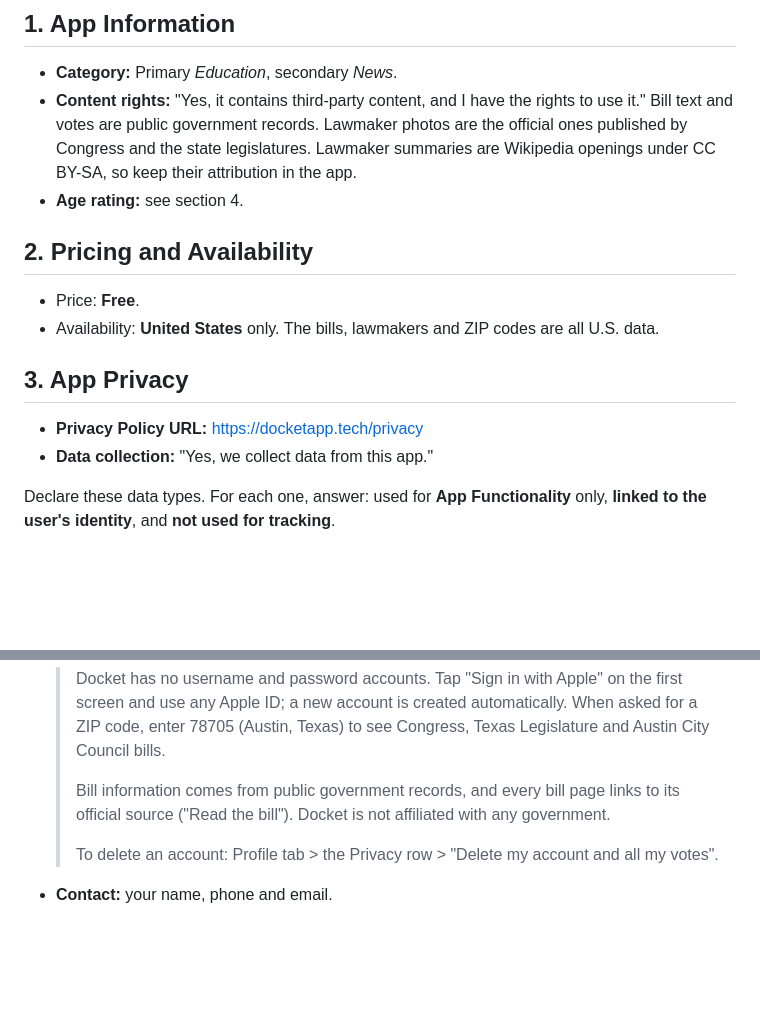
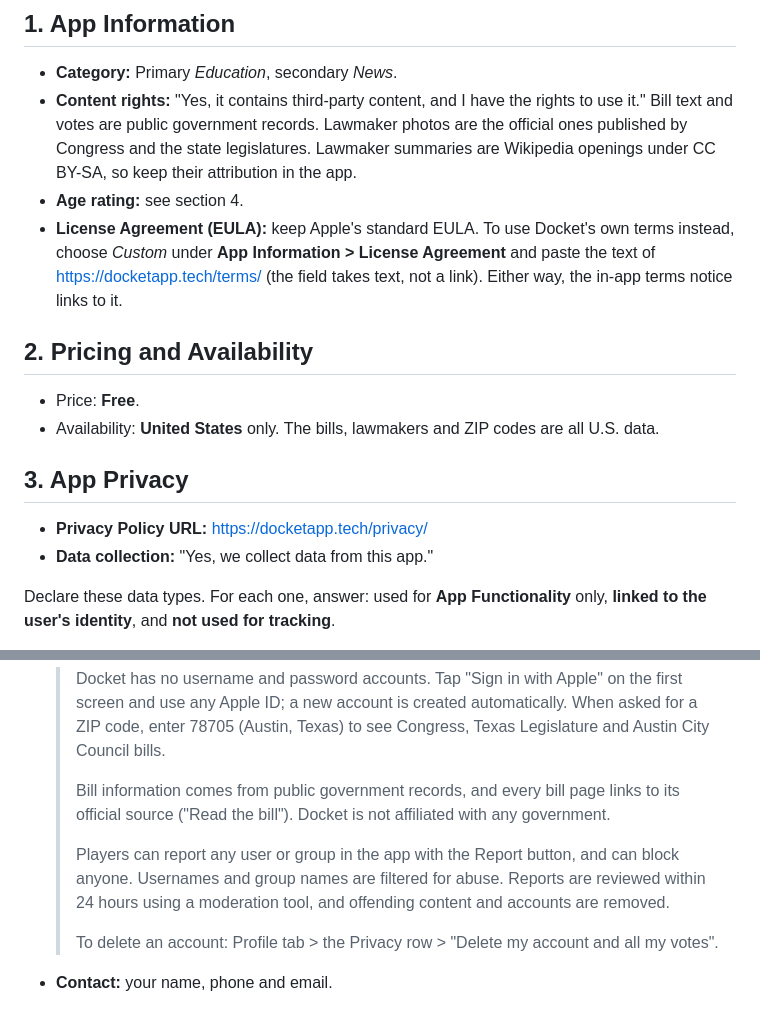
Before and after one commit to ybai08/docket, a Markdown page: docs/APP_STORE.md, 2 parts joined by grey strips. Drawn GitHub-style; blank space fills up the shorter version.

Commit message:
Add terms and moderation notes to the App Store checklist

```diff
--- a/docs/APP_STORE.md
+++ b/docs/APP_STORE.md
@@ -9,6 +9,7 @@ The build comes from EAS (`eas build -p ios --profile production --auto-submit`)
 - **Category:** Primary *Education*, secondary *News*.
 - **Content rights:** "Yes, it contains third-party content, and I have the rights to use it." Bill text and votes are public government records. Lawmaker photos are the official ones published by Congress and the state legislatures. Lawmaker summaries are Wikipedia openings under CC BY-SA, so keep their attribution in the app.
 - **Age rating:** see section 4.
+- **License Agreement (EULA):** keep Apple's standard EULA. To use Docket's own terms instead, choose *Custom* under **App Information > License Agreement** and paste the text of https://docketapp.tech/terms/ (the field takes text, not a link). Either way, the in-app terms notice links to it.
 
 ## 2. Pricing and Availability
 
@@ -17,7 +18,7 @@ The build comes from EAS (`eas build -p ios --profile production --auto-submit`)
 
 ## 3. App Privacy
 
-- **Privacy Policy URL:** https://docketapp.tech/privacy
+- **Privacy Policy URL:** https://docketapp.tech/privacy/
 - **Data collection:** "Yes, we collect data from this app."
 
 Declare these data types. For each one, answer: used for **App Functionality** only, **linked to the user's identity**, and **not used for tracking**.
@@ -96,6 +97,8 @@ App Store Connect computes the rating from these answers. Expect 13+, mainly bec
   >
   > Bill information comes from public government records, and every bill page links to its official source ("Read the bill"). Docket is not affiliated with any government.
   >
+  > Players can report any user or group in the app with the Report button, and can block anyone. Usernames and group names are filtered for abuse. Reports are reviewed within 24 hours using a moderation tool, and offending content and accounts are removed.
+  >
   > To delete an account: Profile tab > the Privacy row > "Delete my account and all my votes".
 
 - **Contact:** your name, phone and email.
```
Also changed, not shown: other parts of docs/APP_STORE.md (+1 -1 lines), docs/LOG.md (+1 -0 lines).
